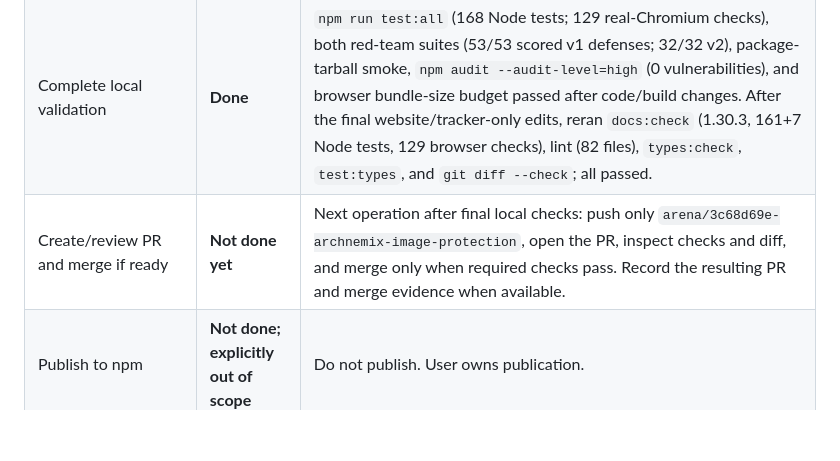
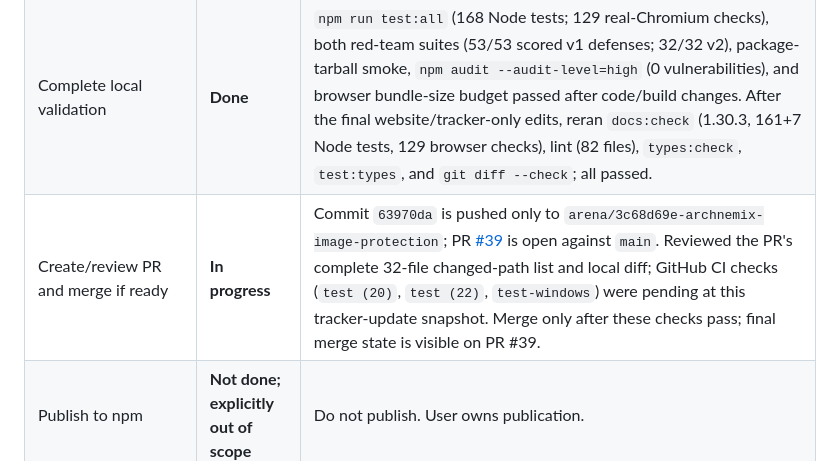
Before and after one commit to archnemix/Archnemix_Image_Protection, a Markdown page: docs/REQUIREMENTS_TRACKER.md, the part around the change. Rendered like a GitHub page; blank space fills up the shorter version.

Commit message:
docs: record PR and pending CI audit status
Co-authored-by: arena-agent <297053741+arena-agent@users.noreply.github.com>

```diff
--- a/docs/REQUIREMENTS_TRACKER.md
+++ b/docs/REQUIREMENTS_TRACKER.md
@@ -143,7 +143,7 @@ Before publication, verify the authoritative package version against the npm reg
 | Audit documentation against code/tests and other docs; fix concrete contradictions | **Done** | Corrected StegoMark evidence scope and finite-sample interpretation, removed an unverified embedding-time figure, qualified the recorded 960px derivative measurement, fixed default watermark/guard wording, chunked transport limits/deadline semantics, and security-release wording. These corrections are reflected in `website/index.html`, `website/technical.html`, `website/docs.html`, `SECURITY.md`, and `docs/CHUNKED_TRANSPORT.md`; evidence details remain in `docs/evidence/stego-bench.json` and `docs/RESEARCH.md`. |
 | Review code/tests for substantive defects and justify cleanup | **Done** | Reviewed callback error/timeout versus explicit-denial handling and memory-store generation binding in `server/middleware.js`, `server/tokens.js`, and `tests/unit.test.mjs`; regressions cover fail-closed behavior and store recreation. No broad rewrite or unjustified file movement/deletion. |
 | Complete local validation | **Done** | `npm run test:all` (168 Node tests; 129 real-Chromium checks), both red-team suites (53/53 scored v1 defenses; 32/32 v2), package-tarball smoke, `npm audit --audit-level=high` (0 vulnerabilities), and browser bundle-size budget passed after code/build changes. After the final website/tracker-only edits, reran `docs:check` (1.30.3, 161+7 Node tests, 129 browser checks), lint (82 files), `types:check`, `test:types`, and `git diff --check`; all passed. |
-| Create/review PR and merge if ready | **Not done yet** | Next operation after final local checks: push only `arena/3c68d69e-archnemix-image-protection`, open the PR, inspect checks and diff, and merge only when required checks pass. Record the resulting PR and merge evidence when available. |
+| Create/review PR and merge if ready | **In progress** | Commit `63970da` is pushed only to `arena/3c68d69e-archnemix-image-protection`; PR [#39](https://github.com/archnemix/Archnemix_Image_Protection/pull/39) is open against `main`. Reviewed the PR's complete 32-file changed-path list and local diff; GitHub CI checks (`test (20)`, `test (22)`, `test-windows`) were pending at this tracker-update snapshot. Merge only after these checks pass; final merge state is visible on PR #39. |
 | Publish to npm | **Not done; explicitly out of scope** | Do not publish. User owns publication. |
 
 Append every new requirement stated by the user here, preserving its scope and acceptance criteria, and add a status/evidence row before implementation work. Never replace a user requirement with a narrower inferred interpretation without recording that scope decision explicitly.
```
